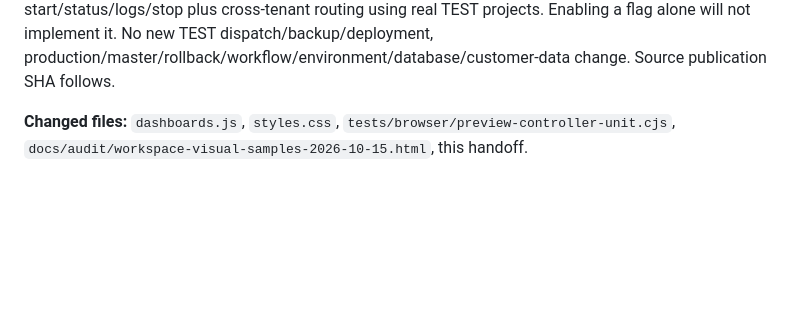
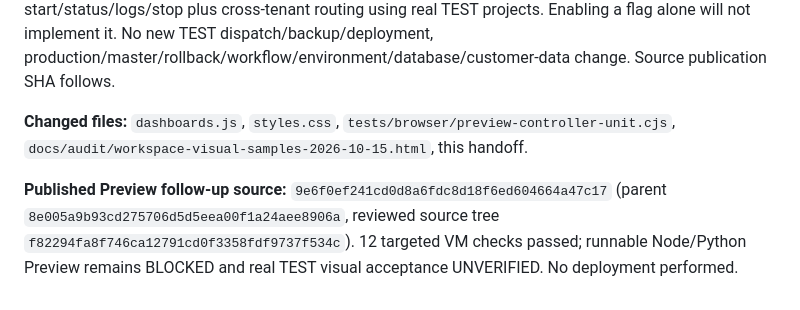
Before and after one commit to diirzoro/codex-opencode-gateway, a Markdown page: docs/PROJECT_HANDOFF_AND_REMAINING_WORK.md, the part around the change. Drawn GitHub-style; blank space fills up the shorter version.

Commit message:
Record preview root cause, published source and remaining runner gate

```diff
--- a/docs/PROJECT_HANDOFF_AND_REMAINING_WORK.md
+++ b/docs/PROJECT_HANDOFF_AND_REMAINING_WORK.md
@@ -573,3 +573,6 @@ Baseline verified/fetched `8e005a9b93cd275706d5d5eea00f1a24aee8906a`; clean upda
 **Actual runnable Preview remains BLOCKED, not fixed.** Requires separately accepted unprivileged runner/service with bounded prepared snapshots, CPU/memory/disk/process/time enforcement, controlled dependency preparation, no host secrets/socket, restricted networking, tenant/project leases, protected separate-origin authenticated routing and stop/reaping. Existing runner protocol/profile definitions are advisory, not an execution service. Once available, implement and verify Node and Python start/status/logs/stop plus cross-tenant routing using real TEST projects. Enabling a flag alone will not implement it. No new TEST dispatch/backup/deployment, production/master/rollback/workflow/environment/database/customer-data change. Source publication SHA follows.
 
 **Changed files:** `dashboards.js`, `styles.css`, `tests/browser/preview-controller-unit.cjs`, `docs/audit/workspace-visual-samples-2026-10-15.html`, this handoff.
+
+
+**Published Preview follow-up source:** `9e6f0ef241cd0d8a6fdc8d18f6ed604664a47c17` (parent `8e005a9b93cd275706d5d5eea00f1a24aee8906a`, reviewed source tree `f82294fa8f746ca12791cd0f3358fdf9737f534c`). 12 targeted VM checks passed; runnable Node/Python Preview remains BLOCKED and real TEST visual acceptance UNVERIFIED. No deployment performed.
```
